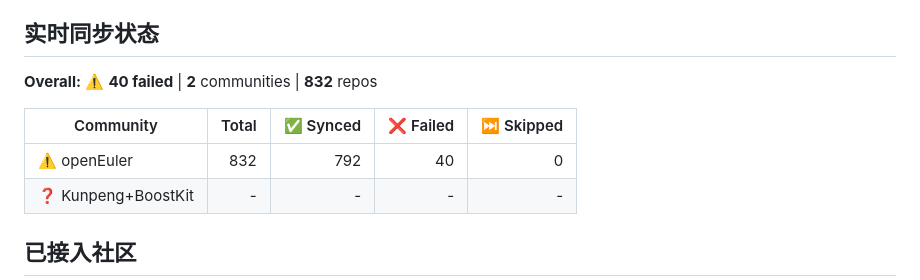
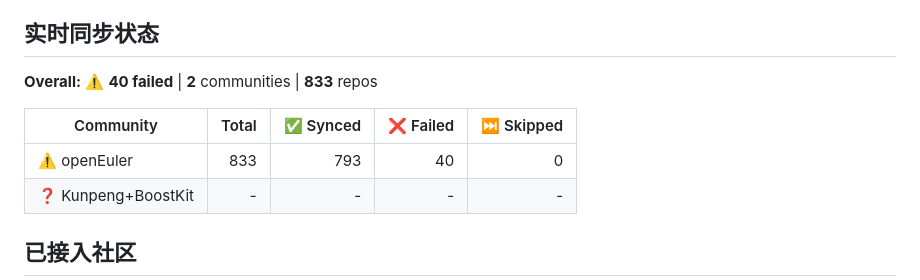
Before and after one commit to huanglei0308/community-mirror, a Markdown page: README.md, the part around the change. Drawn GitHub-style.

Commit message:
Auto-update community table from orgs.json [skip ci]

```diff
--- a/README.md
+++ b/README.md
@@ -16,11 +16,11 @@
 ## 实时同步状态
 
 <!-- STATUS_TABLE_START -->
-**Overall:** ⚠️ **40 failed** | **2** communities | **832** repos
+**Overall:** ⚠️ **40 failed** | **2** communities | **833** repos
 
 | Community | Total | ✅ Synced | ❌ Failed | ⏭️ Skipped |
 |-----------|------:|----------:|----------:|-----------:|
-| ⚠️ openEuler | 832 | 792 | 40 | 0 |
+| ⚠️ openEuler | 833 | 793 | 40 | 0 |
 | ❓ Kunpeng+BoostKit | - | - | - | - |
 
 <!-- STATUS_TABLE_END -->
```
